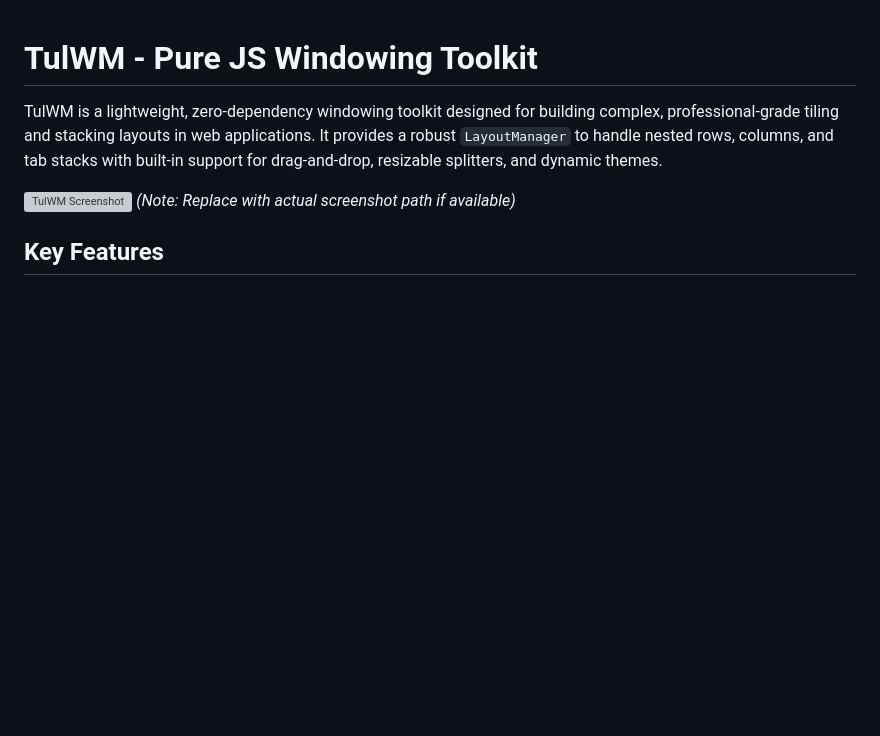
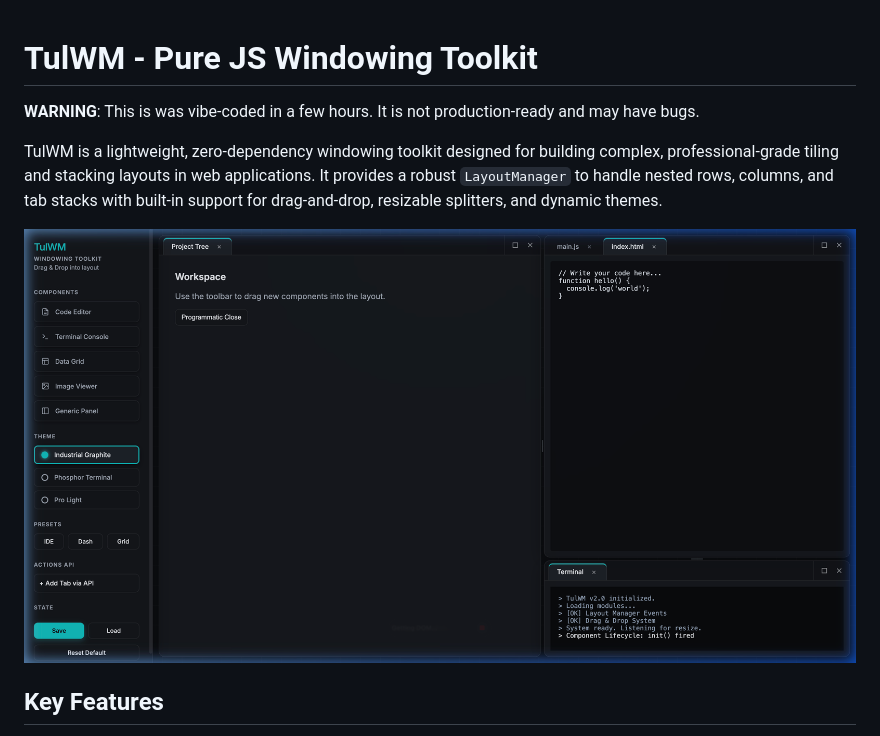
Before and after one commit to williamtoader/tul-web, a Markdown page: README.md, the part around the change. GitHub-like rendering; blank space fills up the shorter version; grey boxes are pictures that could not be loaded.

Commit message:
alpha v0.4

```diff
--- a/README.md
+++ b/README.md
@@ -1,8 +1,11 @@
 # TulWM - Pure JS Windowing Toolkit
+
+**WARNING**: This is was vibe-coded in a few hours. It is not production-ready and may have bugs.
 
 TulWM is a lightweight, zero-dependency windowing toolkit designed for building complex, professional-grade tiling and stacking layouts in web applications. It provides a robust `LayoutManager` to handle nested rows, columns, and tab stacks with built-in support for drag-and-drop, resizable splitters, and dynamic themes.
 
-![TulWM Screenshot](/Users/madnerd/tul/docs/screenshot.png) *(Note: Replace with actual screenshot path if available)*
+![TulWM Screenshot](./demo_ui.png)
+
 
 ## Key Features
 
```
